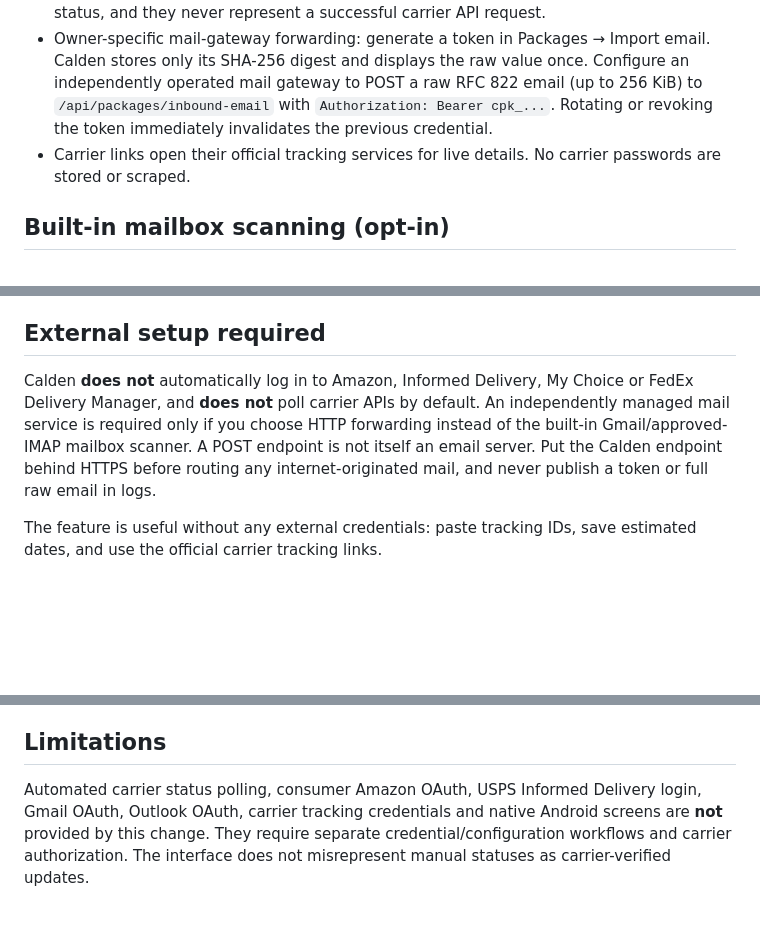
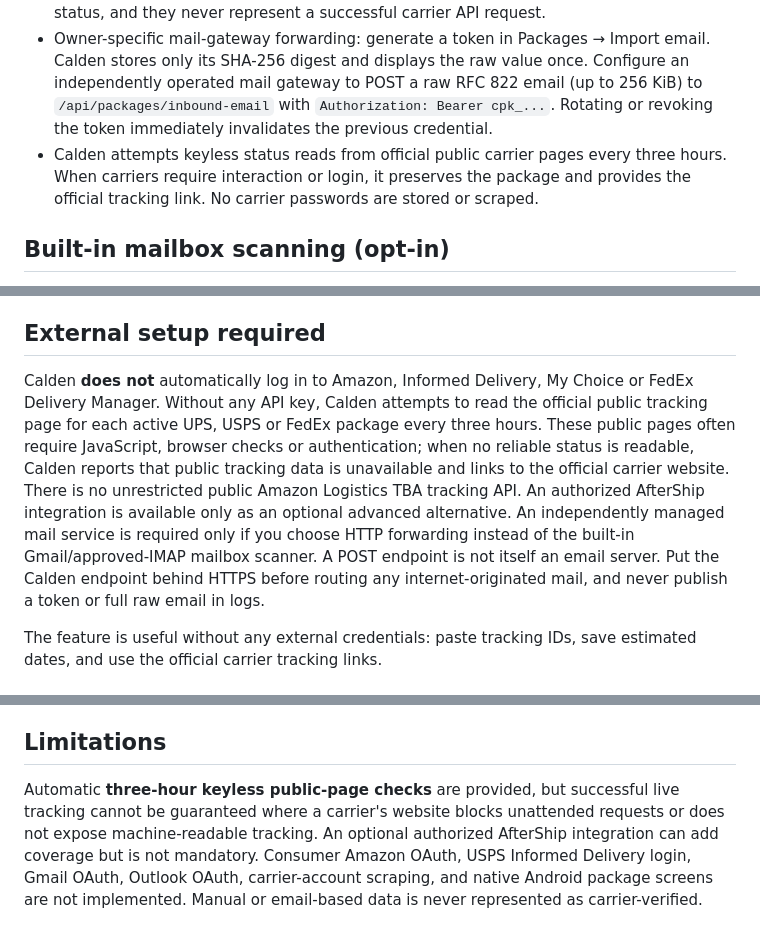
Before and after one commit to gigabytegrove/calden, a Markdown page: docs/PACKAGE_TRACKING.md, 3 parts joined by grey strips. GitHub-like rendering; blank space fills up the shorter version.

Commit message:
Update Package Tracking documentation for zero-key public three-hour lookup and clear data limits

```diff
--- a/docs/PACKAGE_TRACKING.md
+++ b/docs/PACKAGE_TRACKING.md
@@ -10,7 +10,7 @@ Calden's Package Tracking is **disabled by default** for existing and new househ
 - Optional import of raw RFC 822 shipping emails from the UI (paste headers and body or upload an `.eml` file). Currently recognized IDs: UPS `1Z` numbers, USPS long numeric / international `US` numbers, Amazon Logistics `TBA` numbers and FedEx numeric IDs when FedEx is mentioned.
 - Email imports are unverified suggestions: they never overwrite an existing tracking status, and they never represent a successful carrier API request.
 - Owner-specific mail-gateway forwarding: generate a token in Packages → Import email. Calden stores only its SHA-256 digest and displays the raw value once. Configure an independently operated mail gateway to POST a raw RFC 822 email (up to 256 KiB) to `/api/packages/inbound-email` with `Authorization: Bearer cpk_...`. Rotating or revoking the token immediately invalidates the previous credential.
-- Carrier links open their official tracking services for live details. No carrier passwords are stored or scraped.
+- Calden attempts keyless status reads from official public carrier pages every three hours. When carriers require interaction or login, it preserves the package and provides the official tracking link. No carrier passwords are stored or scraped.
 
 ## Built-in mailbox scanning (opt-in)
 
@@ -29,7 +29,7 @@ If a shipping email says, for example, “Estimated delivery: 2026-10-30,” Cal
 
 ## External setup required
 
-Calden **does not** automatically log in to Amazon, Informed Delivery, My Choice or FedEx Delivery Manager, and **does not** poll carrier APIs by default. An independently managed mail service is required only if you choose HTTP forwarding instead of the built-in Gmail/approved-IMAP mailbox scanner. A POST endpoint is not itself an email server. Put the Calden endpoint behind HTTPS before routing any internet-originated mail, and never publish a token or full raw email in logs.
+Calden **does not** automatically log in to Amazon, Informed Delivery, My Choice or FedEx Delivery Manager. Without any API key, Calden attempts to read the official public tracking page for each active UPS, USPS or FedEx package every three hours. These public pages often require JavaScript, browser checks or authentication; when no reliable status is readable, Calden reports that public tracking data is unavailable and links to the official carrier website. There is no unrestricted public Amazon Logistics TBA tracking API. An authorized AfterShip integration is available only as an optional advanced alternative. An independently managed mail service is required only if you choose HTTP forwarding instead of the built-in Gmail/approved-IMAP mailbox scanner. A POST endpoint is not itself an email server. Put the Calden endpoint behind HTTPS before routing any internet-originated mail, and never publish a token or full raw email in logs.
 
 The feature is useful without any external credentials: paste tracking IDs, save estimated dates, and use the official carrier tracking links.
 
@@ -57,4 +57,4 @@ The import handler does not load embedded URLs, fetch untrusted images, save ema
 
 ## Limitations
 
-Automated carrier status polling, consumer Amazon OAuth, USPS Informed Delivery login, Gmail OAuth, Outlook OAuth, carrier tracking credentials and native Android screens are **not** provided by this change. They require separate credential/configuration workflows and carrier authorization. The interface does not misrepresent manual statuses as carrier-verified updates.
+Automatic **three-hour keyless public-page checks** are provided, but successful live tracking cannot be guaranteed where a carrier's website blocks unattended requests or does not expose machine-readable tracking. An optional authorized AfterShip integration can add coverage but is not mandatory. Consumer Amazon OAuth, USPS Informed Delivery login, Gmail OAuth, Outlook OAuth, carrier-account scraping, and native Android package screens are not implemented. Manual or email-based data is never represented as carrier-verified.
```
